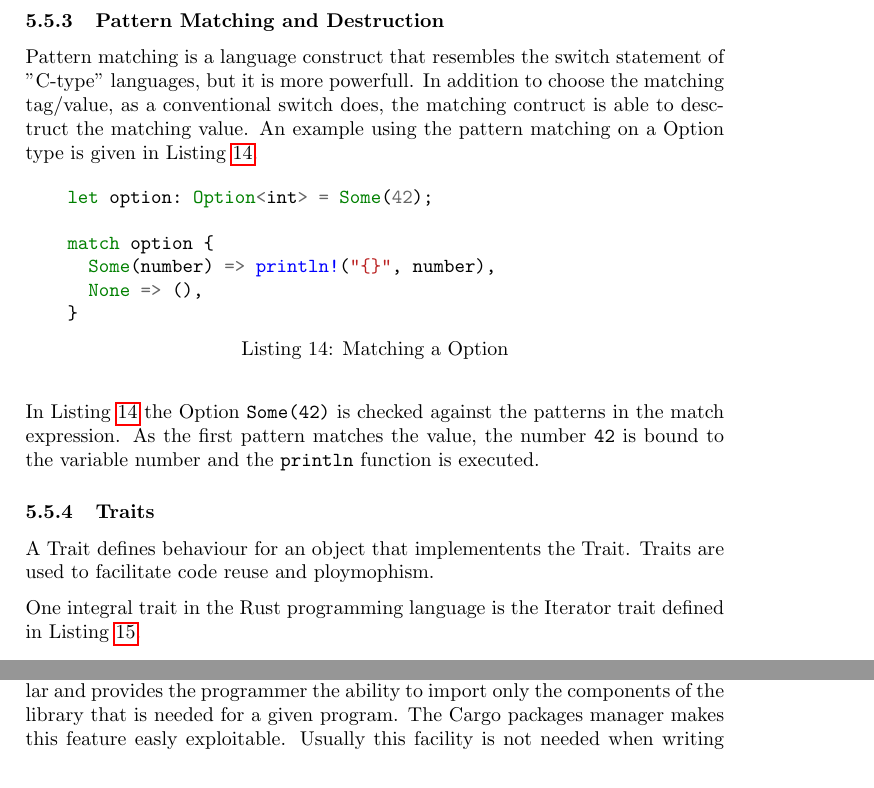
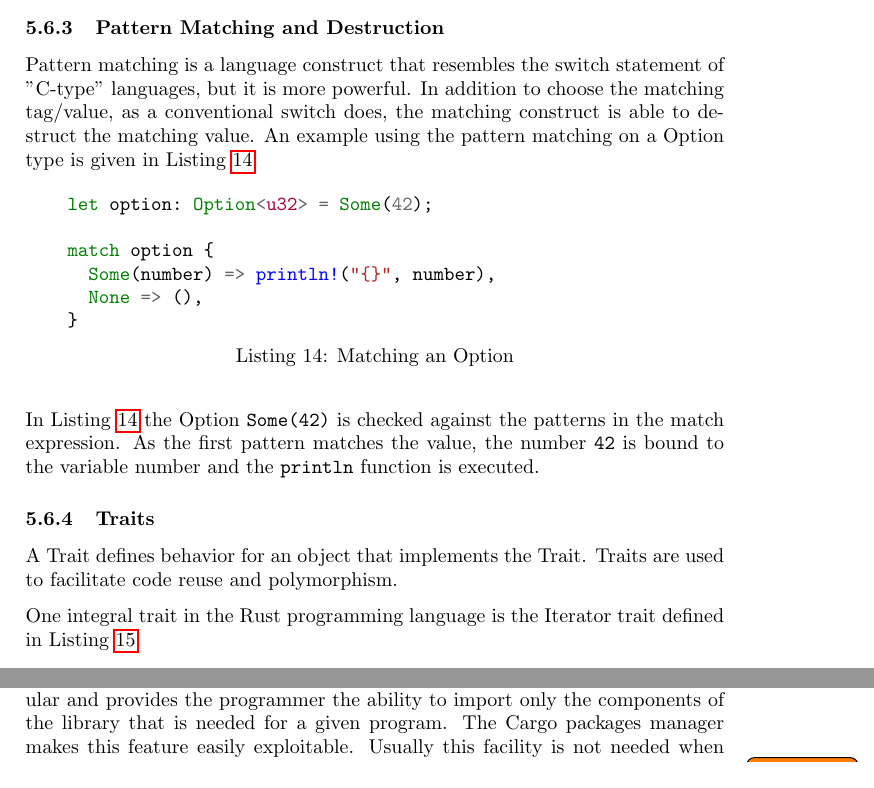
Before and after one commit to sondrele/thesis, a LaTeX thesis (main.tex, which reads background/rust.tex): two parts of pages 27 and 29 of 51 before the commit and two parts of pages 27 and 30 of 51 after it, joined at a grey line, cut so that both start at the same text. Compiled offline with pdfLaTeX.

Commit message:
Fix typos

```diff
--- a/background/rust.tex
+++ b/background/rust.tex
@@ -283,20 +283,20 @@ Each list item is either a value and a pointer to the next item, as the \textbf{
 
 \subsubsection{Pattern Matching and Destruction}
 
-Pattern matching is a language construct that resembles the switch statement of "C-type" languages, but it is more powerfull.
-In addition to choose the matching tag/value, as a conventional switch does, the matching contruct is able to desctruct the matching value.
+Pattern matching is a language construct that resembles the switch statement of "C-type" languages, but it is more powerful.
+In addition to choose the matching tag/value, as a conventional switch does, the matching construct is able to destruct the matching value.
 An example using the pattern matching on a Option type is given in Listing \ref{lst:rust:match}.
 
 \begin{listing}[H]
   \begin{minted}{rust}
-    let option: Option<int> = Some(42);
+    let option: Option<u32> = Some(42);
 
     match option {
       Some(number) => println!("{}", number),
       None => (),
     }
   \end{minted}
-  \caption{Matching a Option}
+  \caption{Matching an Option}
   \label{lst:rust:match}
 \end{listing}
 
@@ -305,8 +305,8 @@ As the first pattern matches the value, the number \texttt{42} is bound to the v
 
 \subsubsection{Traits}
 
-A Trait defines behaviour for an object that implementents the Trait.
-Traits are used to facilitate code reuse and ploymophism.
+A Trait defines behavior for an object that implements the Trait.
+Traits are used to facilitate code reuse and polymorphism.
 
 One integral trait in the Rust programming language is the Iterator trait defined in Listing \ref{lst:rust:iterator}.
 
@@ -427,9 +427,9 @@ Figure \ref{fig:rust:collections} shows a few or the modules contained within th
 
 The Rust library is organized using crates.
 This ensures that the design is modular and provides the programmer the ability to import only the components of the library that is needed for a given program.
-The Cargo packages manager makes this feature easly exploitable.
-Usually this facility is not needed when writing Rust programs, but when targeting embedded platforms barebones this is integral to exploiting the standard library.
-As the standard library contains functionality that asumes a operating system the library as a whole cannot be utilized.
+The Cargo packages manager makes this feature easily exploitable.
+Usually this facility is not needed when writing Rust programs, but when targeting embedded platforms barebones \todo{Bare metal?} this is integral to exploiting the standard library.
+As the standard library contains functionality that assumes a operating system the library as a whole cannot be utilized.
 Figure \ref{fig:rust:librust} depicts the crates of the standard library with their dependencies.
 
 \begin{figure}[H]
```
Also changed, not shown: background/rust.tex (18 more changed lines).
